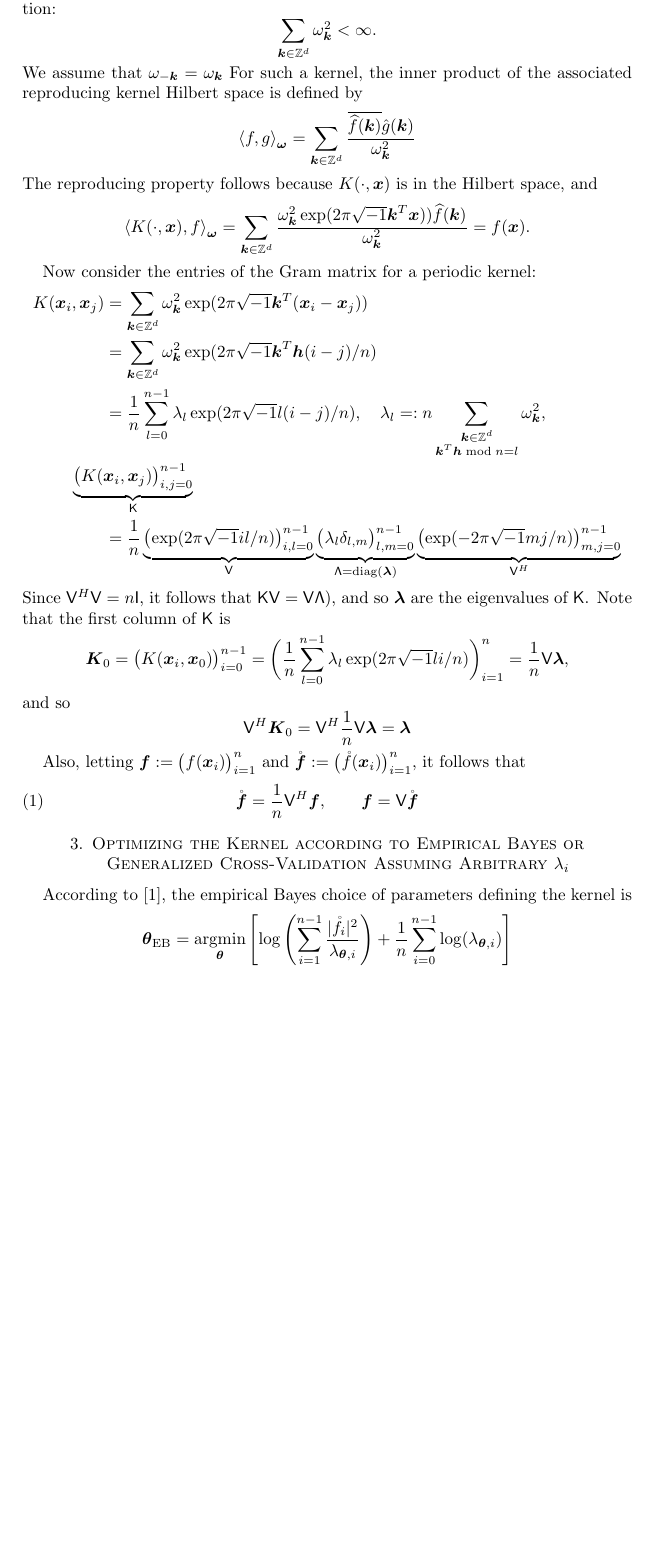
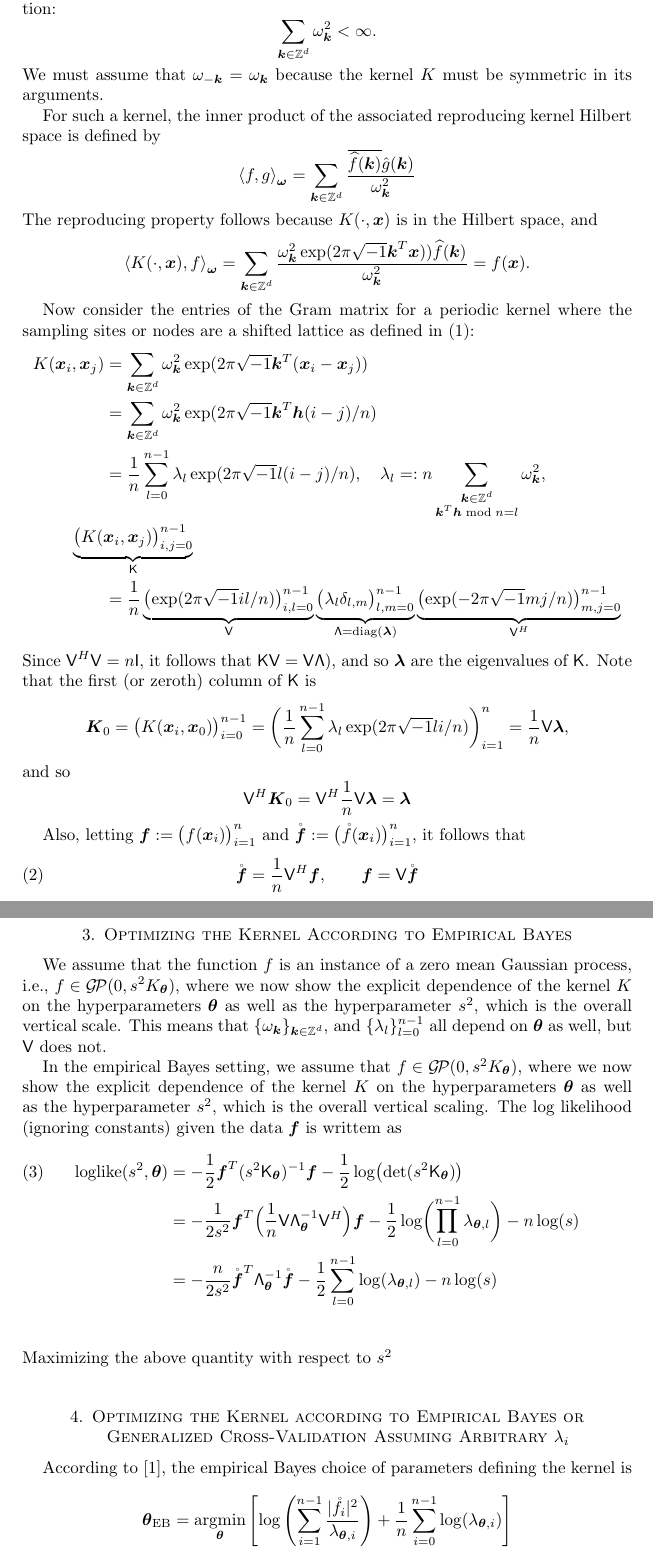
Before and after one commit to fjhickernell/Empirical-Bayes-versus-Cross-Validation, a LaTeX paper (EBversusCVWhichKernel.tex): part of page 2 of 3 before the commit and two parts of pages 2 and 3 of 4 after it, the two joined at a grey line, cut so that both start at the same text, the shorter picture padded with empty space. Compiled offline with pdfLaTeX.

Commit message:
txs auto checkin

```diff
--- a/EBversusCVWhichKernel.tex
+++ b/EBversusCVWhichKernel.tex
@@ -7,6 +7,7 @@
 \input{FJHDef.tex}
 
 \newcommand{\rvf}{\mathring{\vf}}
+\newcommand{\gp}{\mathcal{G}\!\mathcal{P}}
 
 
 \usepackage{algpseudocode}
@@ -61,7 +62,9 @@ where the set of weights, $\vomega : = (\omega_{\vk})_{\vk \in \integers^d}$, sa
 \begin{equation*}
     \sum_{\vk \in \integers^d} \omega_{\vk}^2 < \infty.
 \end{equation*}
-We assume that $\omega_{-\vk} = \omega_{\vk}$ For such a kernel, the inner product of the associated reproducing kernel Hilbert space is defined by
+We must assume that $\omega_{-\vk} = \omega_{\vk}$  because the kernel $K$ must be symmetric in its arguments.
+
+For such a kernel, the inner product of the associated reproducing kernel Hilbert space is defined by
 \begin{equation*}
     \ip[\vomega]{f}{g} = \sum_{\vk \in \integers^d}
     \frac{\overline{\hf(\vk)} \hg(\vk)}{\omega_{\vk}^2}
@@ -73,7 +76,7 @@ The reproducing property follows because $K(\cdot,\vx)$ is in the Hilbert space,
     \frac{ \omega_{\vk}^2 \exp(2 \pi \sqrt{-1} \vk^T \vx)) \hf(\vk)}{\omega_{\vk}^2} = f(\vx).
 \end{equation*}
 
-Now consider the entries of the Gram matrix for a periodic kernel:
+Now consider the entries of the Gram matrix for a periodic kernel where the sampling sites or nodes are a shifted lattice as defined in \eqref{eq:shift_lat}:
 \begin{align*}
     K(\vx_i,\vx_j)  &= \sum_{\vk \in \integers^d} \omega_{\vk}^2 \exp(2 \pi \sqrt{-1} \vk^T(\vx_i - \vx_j)) \\
     & = \sum_{\vk \in \integers^d} \omega_{\vk}^2 \exp(2 \pi \sqrt{-1} \vk^T \vh (i-j)/n) \\
@@ -84,7 +87,7 @@ Now consider the entries of the Gram matrix for a periodic kernel:
     \underbrace{\bigl ( \lambda_l \delta_{l,m} \bigr)_{l,m = 0}^{n-1}}_{\mLambda = \diag(\vlambda)}
     \underbrace{\bigl ( \exp(- 2 \pi \sqrt{-1} mj/n) \bigr)_{m,j = 0}^{n-1}}_{\mV^H}
 \end{align*}
-Since $\mV^H \mV = n \mI$, it follows that $\mK \mV  =\mV \mLambda)$, and so $\vlambda$ are the eigenvalues of $\mK$.  Note that the first column of $\mK$ is
+Since $\mV^H \mV = n \mI$, it follows that $\mK \mV  =\mV \mLambda)$, and so $\vlambda$ are the eigenvalues of $\mK$.  Note that the first (or zeroth) column of $\mK$ is
 \begin{equation*}
     \vK_0 = \bigl ( K(\vx_i,\vx_0)\bigr)_{i = 0}^{n-1}
     = \biggl( \frac 1n \sum_{l = 0}^{n-1} \lambda_l \exp(2 \pi \sqrt{-1} l i/n)\biggr)_{i=1}^n = \frac 1n \mV \vlambda,
@@ -98,6 +101,27 @@ Also, letting $\vf := \bigl( f(\vx_i) \bigr)_{i=1}^n$ and $\rvf := \bigl( \rf(\v
 \begin{equation}
     \rvf = \frac 1n \mV^H \vf, \qquad \vf = \mV \rvf
 \end{equation}
+
+\section{Optimizing the Kernel According to Empirical Bayes}
+We assume that the function $f$ is an instance of a zero mean Gaussian process, i.e., $f \in \gp(0,s^2K_{\vtheta})$, where we now show the explicit dependence of the
+kernel $K$ on the hyperparameters $\vtheta$ as well as the hyperparameter $s^2$, which is the overall vertical scale.
+This means that $\{\omega_{\vk}\}_{\vk \in \integers^d}$, and $\{\lambda_l \}_{l=0}^{n-1}$ all depend on $\vtheta$ as well, but $\mV$ does not.
+
+In the empirical Bayes setting, we assume that $f \in \gp(0,s^2K_{\vtheta})$, where we now show the explicit dependence of the
+kernel $K$ on the hyperparameters $\vtheta$ as well as the hyperparameter $s^2$, which is the overall vertical scaling.
+The log likelihood (ignoring constants) given the data $\vf$ is writtem as
+\begin{align}
+	\text{loglike}(s^2,\vtheta)
+	& = - \frac 1{2} \vf^T (s^2\mK_{\vtheta})^{-1}\vf - \frac 12 \log\bigl(\det(s^2 \mK_{\vtheta})\bigr)  \\
+	\nonumber
+	& = - \frac 1{2 s^2} \vf^T\Bigl(\frac 1n \mV \mLambda_{\vtheta}^{-1} \mV^H \Bigr)\vf
+	- \frac 12 \log\biggl(\prod_{l=0}^{n-1} \lambda_{\vtheta,l}\biggr) - n \log(s)  \\
+	\nonumber
+	& = - \frac n{2 s^2} \rvf^T\mLambda_{\vtheta}^{-1} \rvf
+- \frac 12 \sum_{l=0}^{n-1} \log(\lambda_{\vtheta,l}) - n \log(s)  \\
+\nonumber
+\end{align}
+Maximizing the above quantity with respect to $s^2$
 
 
 
```
Also changed, not shown: EBversusCVWhichKernel.tex (10 more changed lines).
